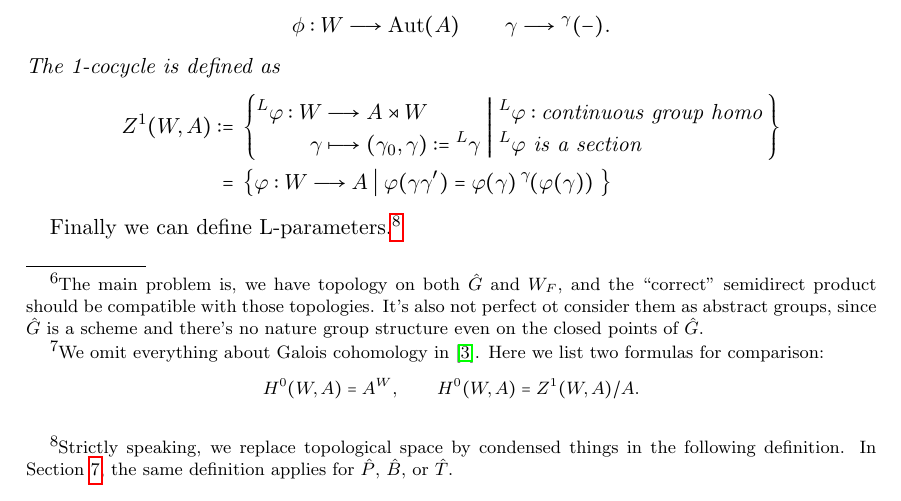
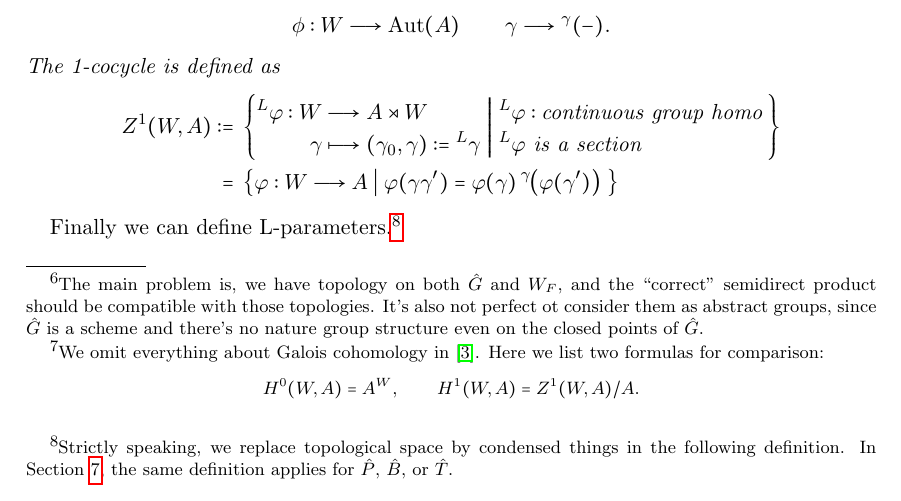
Before and after one commit to ramified/ARGOS_talk6_L-parameters, a LaTeX paper (L_parameters.tex): part of page 4 of 5, cut so that both start at the same text. Compiled offline with pdfLaTeX.

Commit message:
minor revisions

```diff
--- a/L_parameters.tex
+++ b/L_parameters.tex
@@ -253,7 +253,7 @@ As you see, the Langlands dual group encodes information of $W_F$-action, and th
 
 \section{1-cocycle}
 The third ingredient is easier to define.\footnote{We omit everything about Galois cohomology in \cite{serre1979galois}. Here we list two formulas for comparison:
-$$H^0(W,A)=A^W, \qquad H^0(W,A)=Z^1(W,A)/A.$$} Let us begin in a little more general.
+$$H^0(W,A)=A^W, \qquad H^1(W,A)=Z^1(W,A)/A.$$} Let us begin in a little more general.
 
 \begin{defn}
 Let $W$, $A$ be topological groups, and let $W$ acts on $A$ by
@@ -274,7 +274,7 @@ The 1-cocycle is defined as
      &{^L}\varphi \text{ is a section}
      \end{aligned}
        \;\right\} \\
-  =\;&  \left\{ \varphi:W \longrightarrow A \;\middle|\; \varphi(\gamma\gamma')=\varphi(\gamma)\,{^\gamma\hspace{-1mm}}\left(\varphi(\gamma)\right)  \;\right\} \\
+  =\;&  \left\{ \varphi:W \longrightarrow A \;\middle|\; \varphi(\gamma\gamma')=\varphi(\gamma)\,{^\gamma\hspace{-1mm}}\left(\varphi(\gamma')\right)  \;\right\} \\
 \end{aligned}
 \end{equation*}
 \end{defn}
```
Also changed, not shown: L_parameters.pdf, 2 other files.
